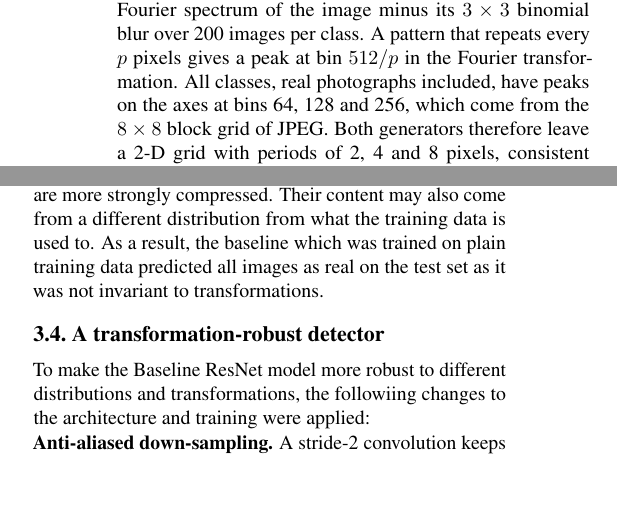
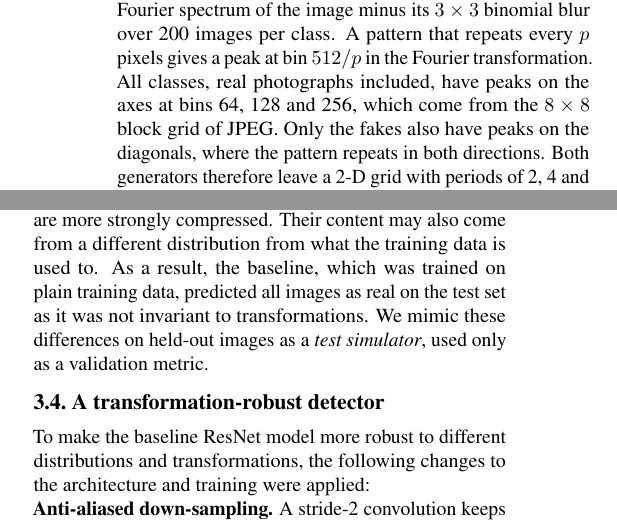
Before and after one commit to AdityaPugalia/report_CE7454_1, a LaTeX paper (main.tex, which reads sec/3_method.tex): two parts of the columns of page 2 of 5, joined at a grey line, cut so that both start at the same text, the shorter picture padded with empty space. Compiled offline with pdfLaTeX.

Commit message:
Method: restore diagonal-peak evidence, define test simulator, fix caption and typos
Co-Authored-By: Claude Opus 5.5 <noreply@anthropic.com>

```diff
--- a/sec/3_method.tex
+++ b/sec/3_method.tex
@@ -5,7 +5,7 @@
 
 \subsection{Exploratory analysis}
 \label{sec:eda}
-The training classes are balanced (5,000 each), and every image is a $512^2$ JPEG at quality~95 with 4:4:4 chroma. To look for up-sampling traces, we averaged the log-magnitude Fourier spectrum of the image minus its $3\times3$ binomial blur over 200 images per class. A pattern that repeats every $p$ pixels gives a peak at bin $512/p$ in the Fourier transformation. All classes, real photographs included, have peaks on the axes at bins 64, 128 and 256, which come from the $8\times8$ block grid of JPEG. Both generators therefore leave a 2-D grid with periods of 2, 4 and 8 pixels, consistent with repeated $2\times$ up-sampling~\cite{odena2016checkerboard,zhang2019spectrum}, and it is stronger for Model~B. Thus, the input should expose the correlations between neighbouring pixels.
+The training classes are balanced (5,000 each), and every image is a $512^2$ JPEG at quality~95 with 4:4:4 chroma. To look for up-sampling traces, we averaged the log-magnitude Fourier spectrum of the image minus its $3\times3$ binomial blur over 200 images per class. A pattern that repeats every $p$ pixels gives a peak at bin $512/p$ in the Fourier transformation. All classes, real photographs included, have peaks on the axes at bins 64, 128 and 256, which come from the $8\times8$ block grid of JPEG. Only the fakes also have peaks on the diagonals, where the pattern repeats in both directions. Both generators therefore leave a 2-D grid with periods of 2, 4 and 8 pixels, consistent with repeated $2\times$ up-sampling~\cite{odena2016checkerboard,zhang2019spectrum}, and it is stronger for Model~B. Thus, the input should expose the correlations between neighbouring pixels.
 
 \subsection{Setting and baseline}
 \label{sec:baseline}
@@ -22,7 +22,7 @@ The training classes are balanced (5,000 each), and every image is a $512^2$ JPE
 
 \subsection{Diagnosing the test shift}
 \label{sec:diagnosis}
-The unlabelled test images differ from the training images in two ways. The generators' repeating pattern sits at a different position and spacing in their spectra (\cref{fig:diagnosis}), and the images are more strongly compressed. Their content may also come from a different distribution from what the training data is used to. As a result, the baseline which was trained on plain training data predicted all images as real on the test set as it was not invariant to transformations.
+The unlabelled test images differ from the training images in two ways. The generators' repeating pattern sits at a different position and spacing in their spectra (\cref{fig:diagnosis}), and the images are more strongly compressed. Their content may also come from a different distribution from what the training data is used to. As a result, the baseline, which was trained on plain training data, predicted all images as real on the test set as it was not invariant to transformations. We mimic these differences on held-out images as a \emph{test simulator}, used only as a validation metric.
 
 
 \begin{figure}[t]
@@ -34,7 +34,7 @@ The unlabelled test images differ from the training images in two ways. The gene
 
 \subsection{A transformation-robust detector}
 \label{sec:v4}
-To make the Baseline ResNet model more robust to different distributions and transformations, the followiing changes to the architecture and training were applied:
+To make the baseline ResNet model more robust to different distributions and transformations, the following changes to the architecture and training were applied:
 
 \noindent\textbf{Anti-aliased down-sampling.} A stride-2 convolution keeps one pixel in four, so its output depends on the input position modulo 2. Stacked over three stages, the features depend on the position modulo 8, exactly the lattice period~\cite{azulay2019small}. In stages 2--4 we replace each stride-2 convolution, and its $1\times1$ shortcut, by a stride-1 convolution followed by BlurPool~\cite{zhang2019blurpool}:
 \begin{equation}
```
Also changed, not shown: sec/3_method.tex (2 more changed lines).
